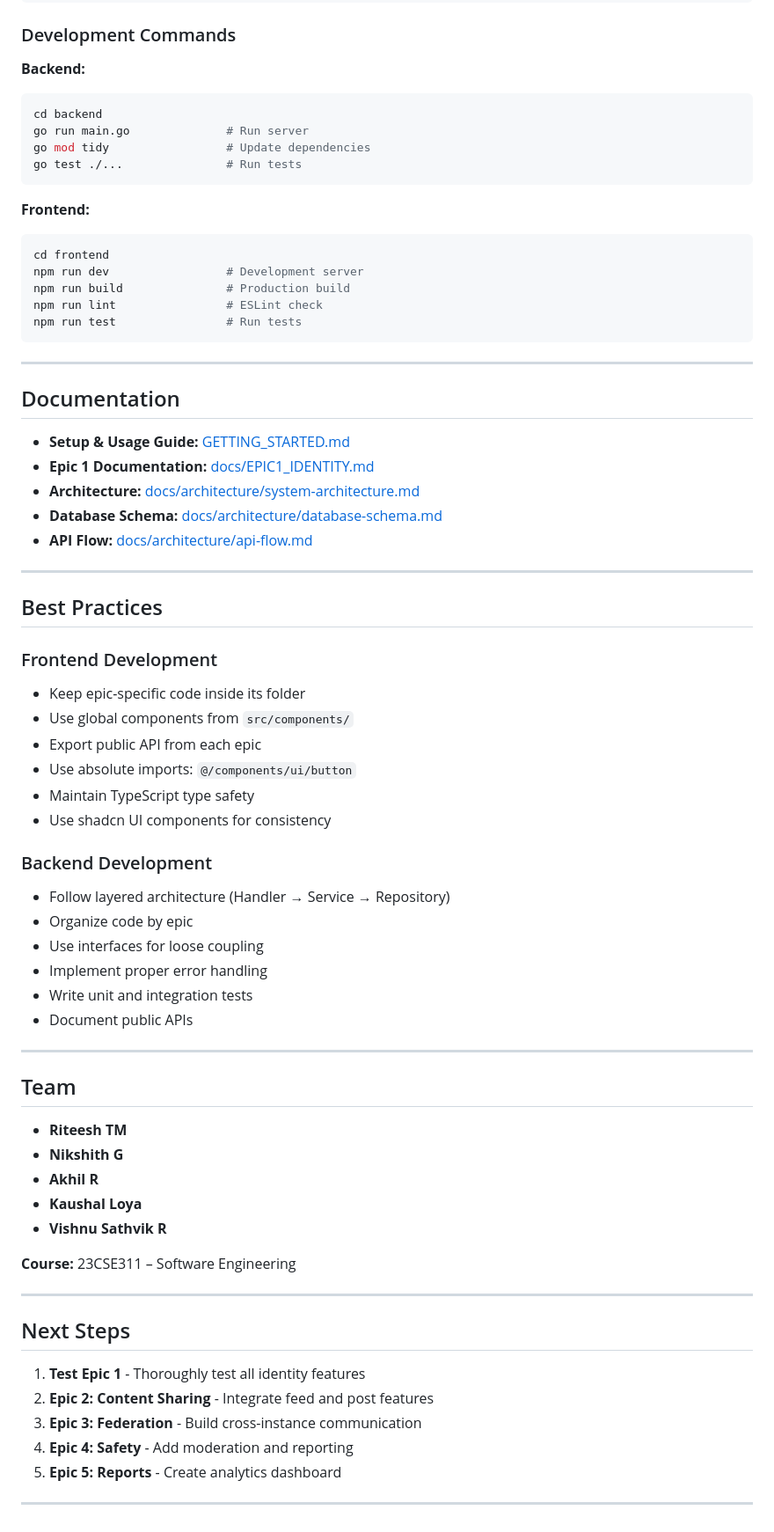
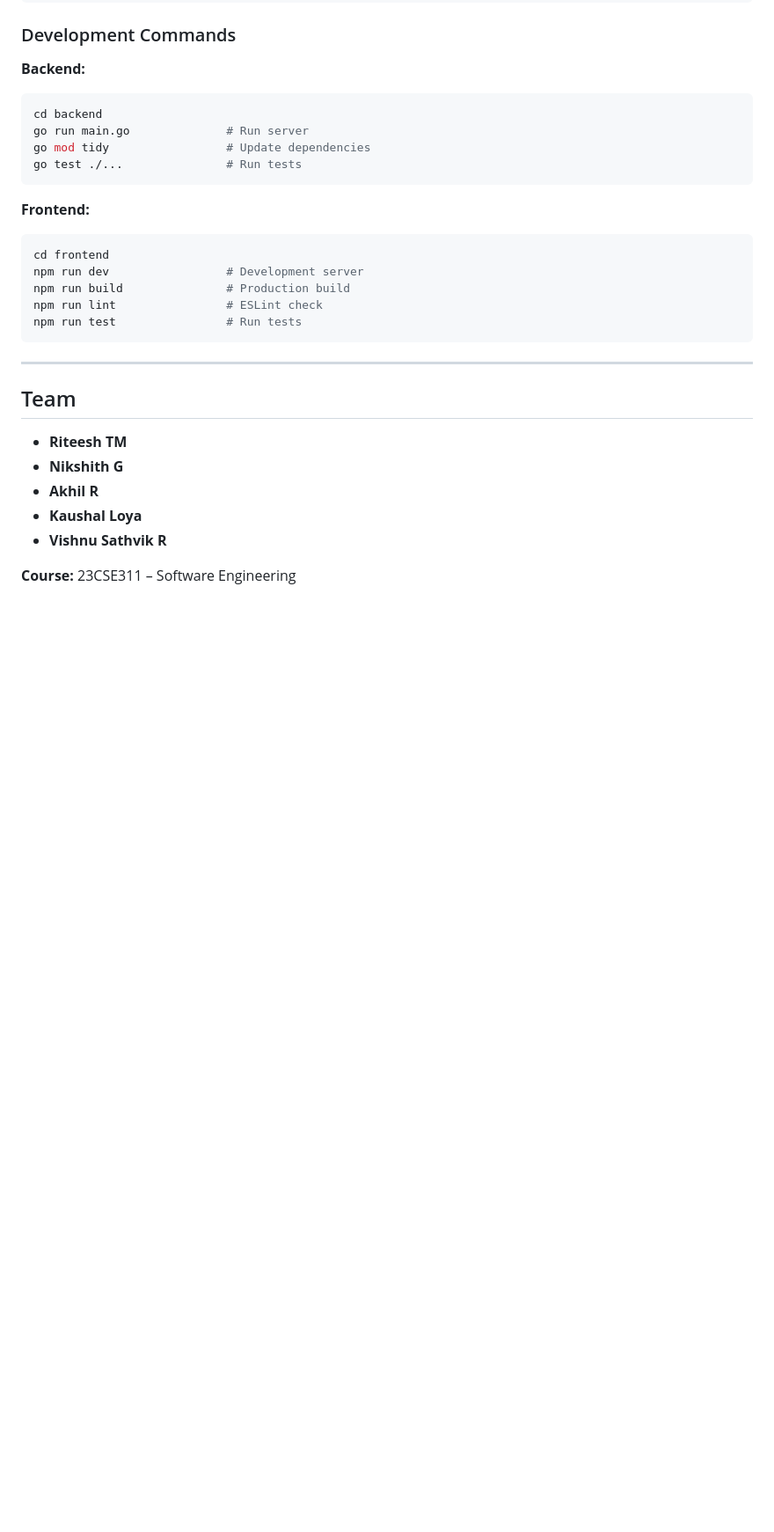
Before and after one commit to alexnikshith/Federated-Decentralized-Social-Networking-Platform, a Markdown page: README.md, the part around one of its changes. Shown at 88% size. Rendered like a GitHub page; blank space fills up the shorter version.

```diff
--- a/README.md
+++ b/README.md
@@ -396,36 +291,6 @@ npm run test                # Run tests
 
 ---
 
-## Documentation
-
-- **Setup & Usage Guide:** [GETTING_STARTED.md](GETTING_STARTED.md)
-- **Epic 1 Documentation:** [docs/EPIC1_IDENTITY.md](docs/EPIC1_IDENTITY.md)
-- **Architecture:** [docs/architecture/system-architecture.md](docs/architecture/system-architecture.md)
-- **Database Schema:** [docs/architecture/database-schema.md](docs/architecture/database-schema.md)
-- **API Flow:** [docs/architecture/api-flow.md](docs/architecture/api-flow.md)
-
----
-
-## Best Practices
-
-### Frontend Development
-- Keep epic-specific code inside its folder
-- Use global components from `src/components/`
-- Export public API from each epic
-- Use absolute imports: `@/components/ui/button`
-- Maintain TypeScript type safety
-- Use shadcn UI components for consistency
-
-### Backend Development
-- Follow layered architecture (Handler → Service → Repository)
-- Organize code by epic
-- Use interfaces for loose coupling
-- Implement proper error handling
-- Write unit and integration tests
-- Document public APIs
-
----
-
 ## Team
 
 - **Riteesh TM**
@@ -435,15 +300,3 @@ npm run test                # Run tests
 - **Vishnu Sathvik R**
 
 **Course:** 23CSE311 – Software Engineering
-
----
-
-## Next Steps
-
-1. **Test Epic 1** - Thoroughly test all identity features
-2. **Epic 2: Content Sharing** - Integrate feed and post features
-3. **Epic 3: Federation** - Build cross-instance communication
-4. **Epic 4: Safety** - Add moderation and reporting
-5. **Epic 5: Reports** - Create analytics dashboard
-
----
```
Also changed, not shown: other parts of README.md (+0 -105 lines).
